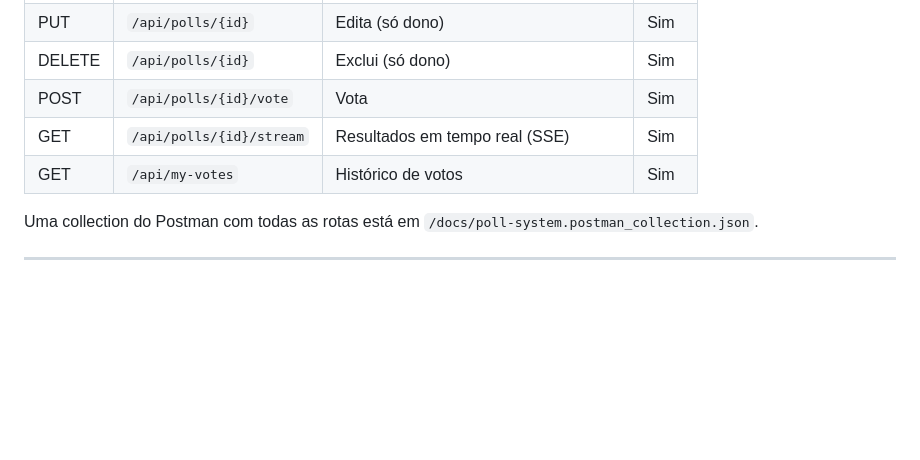
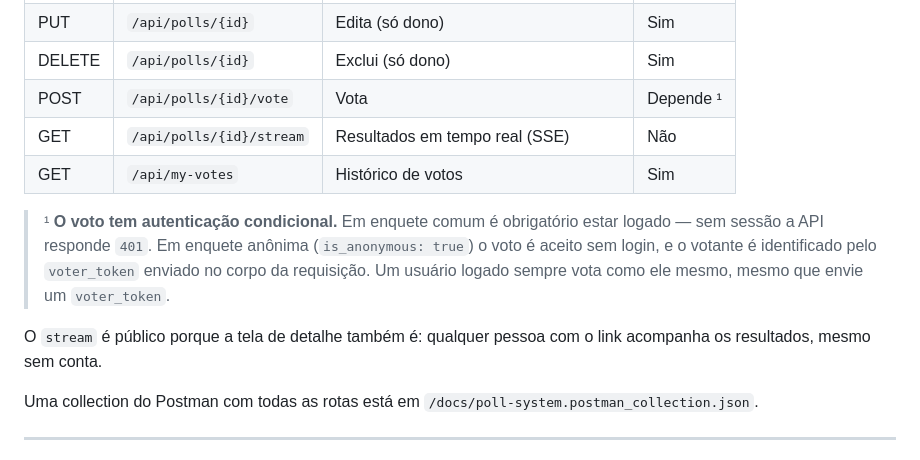
Before and after one commit to Pedro02088/poll-system, a Markdown page: README.md, the part around the change. GitHub-like rendering; blank space fills up the shorter version.

Commit message:
docs(api): corrige auth do stream e do voto na tabela de rotas

```diff
--- a/README.md
+++ b/README.md
@@ -168,9 +168,18 @@ VITE_API_URL=http://localhost:8000/api
 | GET | `/api/polls/{id}` | Detalhe da enquete | Não |
 | PUT | `/api/polls/{id}` | Edita (só dono) | Sim |
 | DELETE | `/api/polls/{id}` | Exclui (só dono) | Sim |
-| POST | `/api/polls/{id}/vote` | Vota | Sim |
-| GET | `/api/polls/{id}/stream` | Resultados em tempo real (SSE) | Sim |
+| POST | `/api/polls/{id}/vote` | Vota | Depende ¹ |
+| GET | `/api/polls/{id}/stream` | Resultados em tempo real (SSE) | Não |
 | GET | `/api/my-votes` | Histórico de votos | Sim |
+
+> ¹ **O voto tem autenticação condicional.** Em enquete comum é obrigatório estar
+> logado — sem sessão a API responde `401`. Em enquete anônima
+> (`is_anonymous: true`) o voto é aceito sem login, e o votante é identificado
+> pelo `voter_token` enviado no corpo da requisição. Um usuário logado sempre
+> vota como ele mesmo, mesmo que envie um `voter_token`.
+
+O `stream` é público porque a tela de detalhe também é: qualquer pessoa com o
+link acompanha os resultados, mesmo sem conta.
 
 Uma collection do Postman com todas as rotas está em `/docs/poll-system.postman_collection.json`.
 
```
